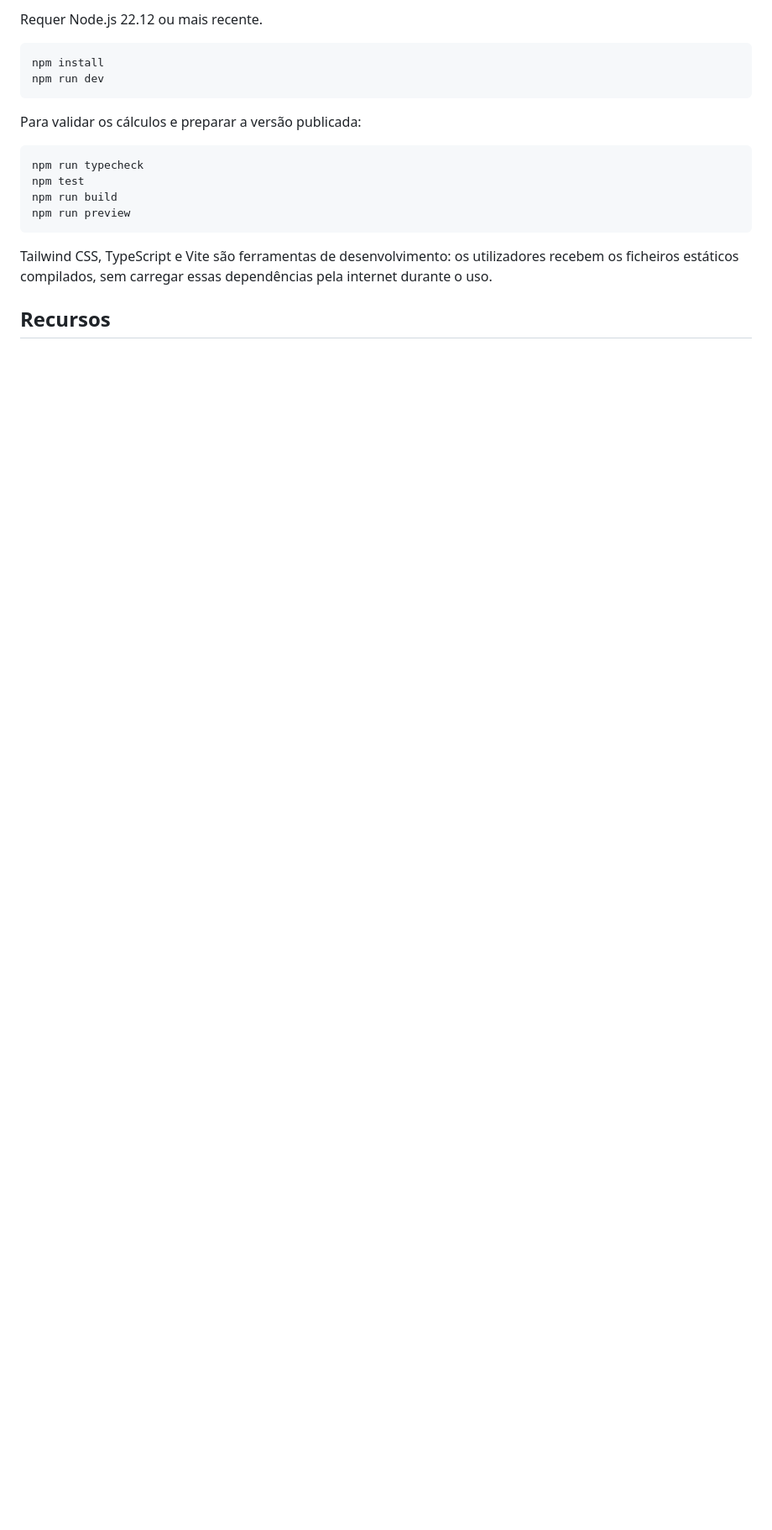
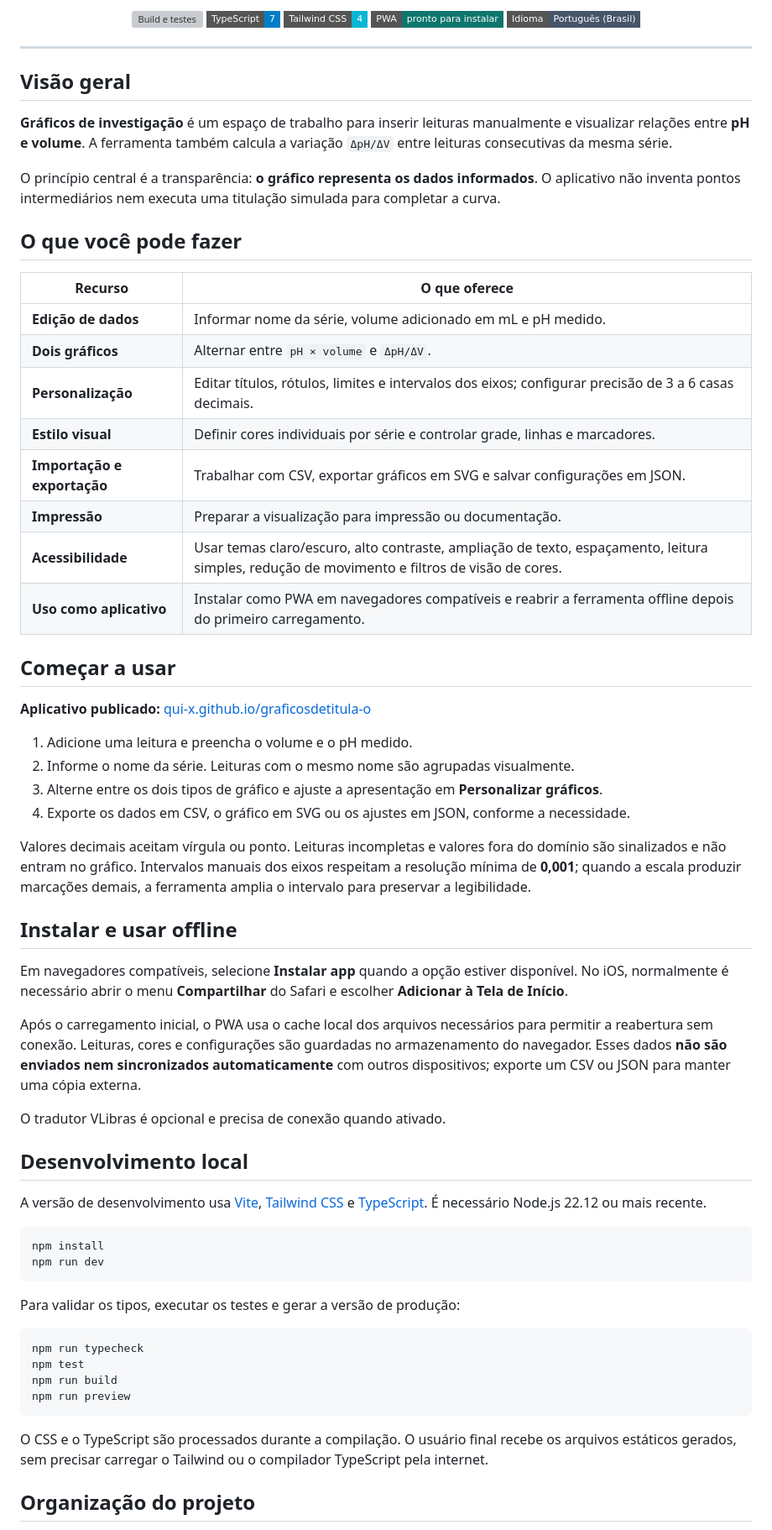
Before and after one commit to qui-x/graficosdetitula-o, a Markdown page: README.md, the part around one of its changes. Shown at 84% size. GitHub-like rendering; badges without logos; blank space fills up the shorter version; grey boxes are pictures that could not be loaded.

````diff
--- a/README.md
+++ b/README.md
@@ -6,12 +11,63 @@ Editor de leituras experimentais para construir gráficos de **pH × volume** e
 
-Requer Node.js 22.12 ou mais recente.
+  <p>
+    <a href="https://github.com/qui-x/graficosdetitula-o/actions/workflows/build-pages.yml"><img src="https://github.com/qui-x/graficosdetitula-o/actions/workflows/build-pages.yml/badge.svg?branch=feat%2Feditor-graficos-manual" alt="Build e testes"></a>
+    <img src="https://img.shields.io/badge/TypeScript-7-blue?style=flat-square&logo=typescript&logoColor=white" alt="TypeScript">
+    <img src="https://img.shields.io/badge/Tailwind_CSS-4-06B6D4?style=flat-square&logo=tailwindcss&logoColor=white" alt="Tailwind CSS">
+    <img src="https://img.shields.io/badge/PWA-pronto%20para%20instalar-0F766E?style=flat-square" alt="Aplicativo web progressivo">
+    <img src="https://img.shields.io/badge/Idioma-Portugu%C3%AAs%20(Brasil)-475569?style=flat-square" alt="Português do Brasil">
+  </p>
+</div>
+
+---
+
+## Visão geral
+
+**Gráficos de investigação** é um espaço de trabalho para inserir leituras manualmente e visualizar relações entre **pH e volume**. A ferramenta também calcula a variação `ΔpH/ΔV` entre leituras consecutivas da mesma série.
+
+O princípio central é a transparência: **o gráfico representa os dados informados**. O aplicativo não inventa pontos intermediários nem executa uma titulação simulada para completar a curva.
+
+## O que você pode fazer
+
+| Recurso | O que oferece |
+| --- | --- |
+| **Edição de dados** | Informar nome da série, volume adicionado em mL e pH medido. |
+| **Dois gráficos** | Alternar entre `pH × volume` e `ΔpH/ΔV`. |
+| **Personalização** | Editar títulos, rótulos, limites e intervalos dos eixos; configurar precisão de 3 a 6 casas decimais. |
+| **Estilo visual** | Definir cores individuais por série e controlar grade, linhas e marcadores. |
+| **Importação e exportação** | Trabalhar com CSV, exportar gráficos em SVG e salvar configurações em JSON. |
+| **Impressão** | Preparar a visualização para impressão ou documentação. |
+| **Acessibilidade** | Usar temas claro/escuro, alto contraste, ampliação de texto, espaçamento, leitura simples, redução de movimento e filtros de visão de cores. |
+| **Uso como aplicativo** | Instalar como PWA em navegadores compatíveis e reabrir a ferramenta offline depois do primeiro carregamento. |
+
+## Começar a usar
+
+**Aplicativo publicado:** [qui-x.github.io/graficosdetitula-o](https://qui-x.github.io/graficosdetitula-o/)
+
+1. Adicione uma leitura e preencha o volume e o pH medido.
+2. Informe o nome da série. Leituras com o mesmo nome são agrupadas visualmente.
+3. Alterne entre os dois tipos de gráfico e ajuste a apresentação em **Personalizar gráficos**.
+4. Exporte os dados em CSV, o gráfico em SVG ou os ajustes em JSON, conforme a necessidade.
+
+Valores decimais aceitam vírgula ou ponto. Leituras incompletas e valores fora do domínio são sinalizados e não entram no gráfico. Intervalos manuais dos eixos respeitam a resolução mínima de **0,001**; quando a escala produzir marcações demais, a ferramenta amplia o intervalo para preservar a legibilidade.
+
+## Instalar e usar offline
+
+Em navegadores compatíveis, selecione **Instalar app** quando a opção estiver disponível. No iOS, normalmente é necessário abrir o menu **Compartilhar** do Safari e escolher **Adicionar à Tela de Início**.
+
+Após o carregamento inicial, o PWA usa o cache local dos arquivos necessários para permitir a reabertura sem conexão. Leituras, cores e configurações são guardadas no armazenamento do navegador. Esses dados **não são enviados nem sincronizados automaticamente** com outros dispositivos; exporte um CSV ou JSON para manter uma cópia externa.
+
+O tradutor VLibras é opcional e precisa de conexão quando ativado.
+
+## Desenvolvimento local
+
+A versão de desenvolvimento usa [Vite](https://vite.dev/), [Tailwind CSS](https://tailwindcss.com/) e [TypeScript](https://www.typescriptlang.org/). É necessário Node.js 22.12 ou mais recente.
 
 ```bash
 npm install
 npm run dev
 ```
 
-Para validar os cálculos e preparar a versão publicada:
+Para validar os tipos, executar os testes e gerar a versão de produção:
 
 ```bash
 npm run typecheck
@@ -20,7 +76,7 @@ npm run build
 npm run preview
 ```
 
-Tailwind CSS, TypeScript e Vite são ferramentas de desenvolvimento: os utilizadores recebem os ficheiros estáticos compilados, sem carregar essas dependências pela internet durante o uso.
+O CSS e o TypeScript são processados durante a compilação. O usuário final recebe os arquivos estáticos gerados, sem precisar carregar o Tailwind ou o compilador TypeScript pela internet.
 
-## Recursos
+## Organização do projeto
 
````
Also changed, not shown: other parts of README.md (+35 -30 lines).
